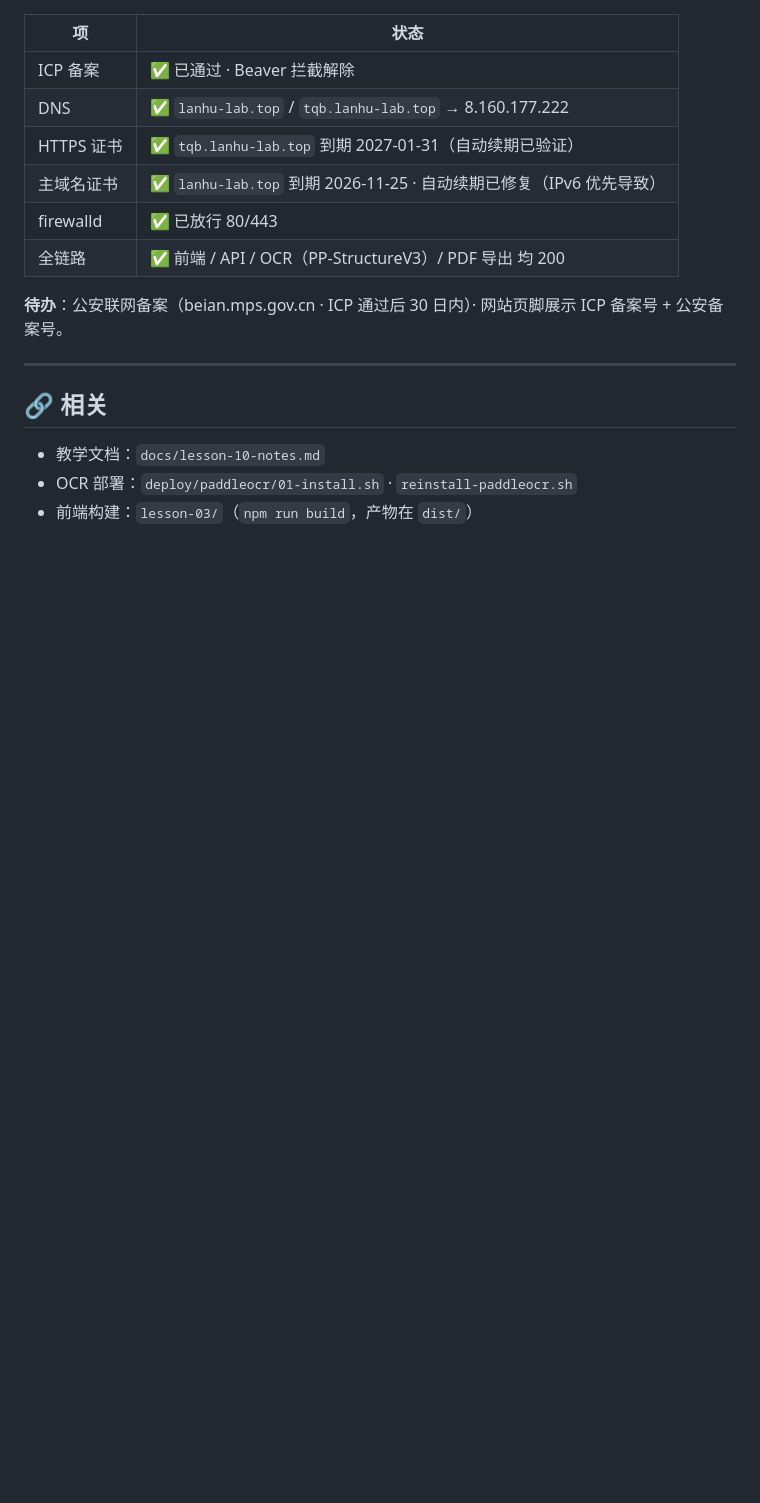
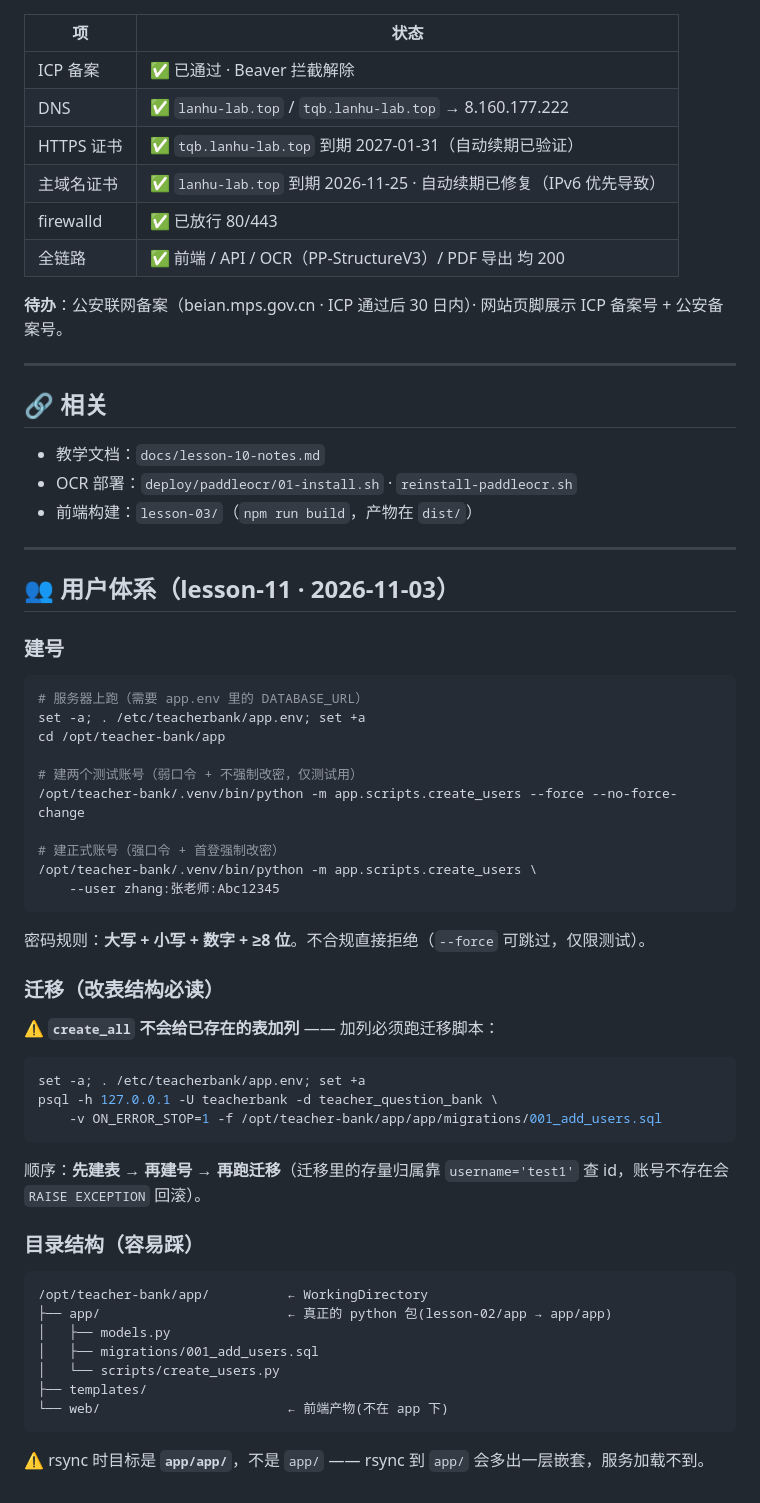
Before and after one commit to zj962455-hub/teacher_que_bank, a Markdown page: deploy/teacher-bank/README.md, the part around the change. Rendered like a GitHub page; blank space fills up the shorter version.

Commit message:
docs(lesson-11): 补用户体系建号/迁移步骤 + app/app 目录结构说明

````diff
--- a/deploy/teacher-bank/README.md
+++ b/deploy/teacher-bank/README.md
@@ -278,3 +278,50 @@ commit `f07fbca`（部署到 ECS）曾把一个数据库口令硬编码进 `01-i
 - 教学文档：`docs/lesson-10-notes.md`
 - OCR 部署：`deploy/paddleocr/01-install.sh` · `reinstall-paddleocr.sh`
 - 前端构建：`lesson-03/`（`npm run build`，产物在 `dist/`）
+
+---
+
+## 👥 用户体系（lesson-11 · 2026-11-03）
+
+### 建号
+
+```bash
+# 服务器上跑（需要 app.env 里的 DATABASE_URL）
+set -a; . /etc/teacherbank/app.env; set +a
+cd /opt/teacher-bank/app
+
+# 建两个测试账号（弱口令 + 不强制改密，仅测试用）
+/opt/teacher-bank/.venv/bin/python -m app.scripts.create_users --force --no-force-change
+
+# 建正式账号（强口令 + 首登强制改密）
+/opt/teacher-bank/.venv/bin/python -m app.scripts.create_users \
+    --user zhang:张老师:Abc12345
+```
+
+密码规则：**大写 + 小写 + 数字 + ≥8 位**。不合规直接拒绝（`--force` 可跳过，仅限测试）。
+
+### 迁移（改表结构必读）
+
+⚠️ **`create_all` 不会给已存在的表加列** —— 加列必须跑迁移脚本：
+
+```bash
+set -a; . /etc/teacherbank/app.env; set +a
+psql -h 127.0.0.1 -U teacherbank -d teacher_question_bank \
+    -v ON_ERROR_STOP=1 -f /opt/teacher-bank/app/app/migrations/001_add_users.sql
+```
+
+顺序：**先建表 → 再建号 → 再跑迁移**（迁移里的存量归属靠 `username='test1'` 查 id，账号不存在会 `RAISE EXCEPTION` 回滚）。
+
+### 目录结构（容易踩）
+
+```
+/opt/teacher-bank/app/          ← WorkingDirectory
+├── app/                        ← 真正的 python 包(lesson-02/app → app/app)
+│   ├── models.py
+│   ├── migrations/001_add_users.sql
+│   └── scripts/create_users.py
+├── templates/
+└── web/                        ← 前端产物(不在 app 下)
+```
+
+⚠️ rsync 时目标是 **`app/app/`**，不是 `app/` —— rsync 到 `app/` 会多出一层嵌套，服务加载不到。
````
